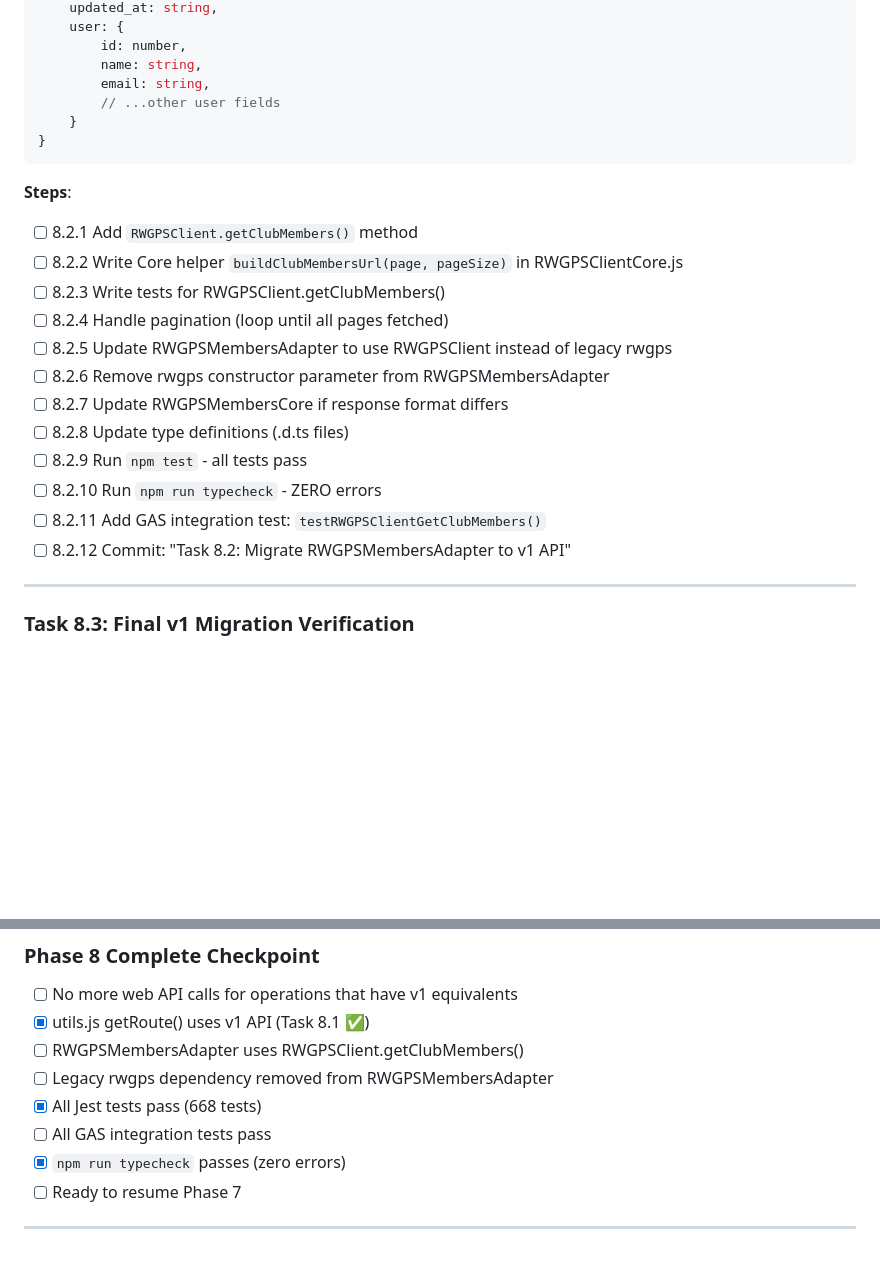
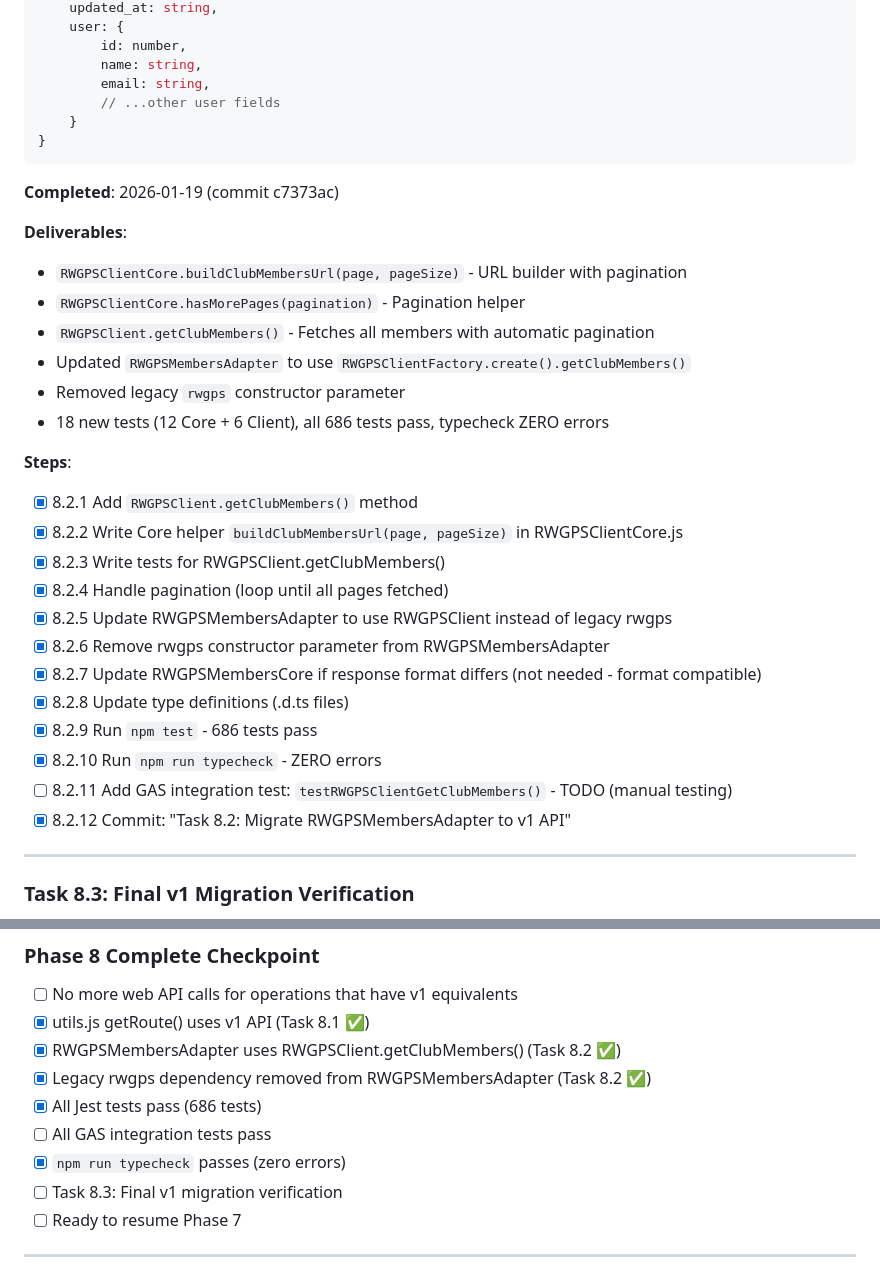
Before and after one commit to TobyHFerguson/RideManager, a Markdown page: RWGPS_TASKS.md, 2 parts joined by grey strips. GitHub-like rendering; blank space fills up the shorter version.

Commit message:
docs: Update RWGPS_TASKS.md - Task 8.2 complete

````diff
--- a/RWGPS_TASKS.md
+++ b/RWGPS_TASKS.md
@@ -1355,19 +1355,29 @@ updateMembers() {
 }
 ```
 
+**Completed**: 2026-01-19 (commit c7373ac)
+
+**Deliverables**:
+- `RWGPSClientCore.buildClubMembersUrl(page, pageSize)` - URL builder with pagination
+- `RWGPSClientCore.hasMorePages(pagination)` - Pagination helper
+- `RWGPSClient.getClubMembers()` - Fetches all members with automatic pagination
+- Updated `RWGPSMembersAdapter` to use `RWGPSClientFactory.create().getClubMembers()`
+- Removed legacy `rwgps` constructor parameter
+- 18 new tests (12 Core + 6 Client), all 686 tests pass, typecheck ZERO errors
+
 **Steps**:
-- [ ] 8.2.1 Add `RWGPSClient.getClubMembers()` method
-- [ ] 8.2.2 Write Core helper `buildClubMembersUrl(page, pageSize)` in RWGPSClientCore.js
-- [ ] 8.2.3 Write tests for RWGPSClient.getClubMembers()
-- [ ] 8.2.4 Handle pagination (loop until all pages fetched)
-- [ ] 8.2.5 Update RWGPSMembersAdapter to use RWGPSClient instead of legacy rwgps
-- [ ] 8.2.6 Remove rwgps constructor parameter from RWGPSMembersAdapter
-- [ ] 8.2.7 Update RWGPSMembersCore if response format differs
-- [ ] 8.2.8 Update type definitions (.d.ts files)
-- [ ] 8.2.9 Run `npm test` - all tests pass
-- [ ] 8.2.10 Run `npm run typecheck` - ZERO errors
-- [ ] 8.2.11 Add GAS integration test: `testRWGPSClientGetClubMembers()`
-- [ ] 8.2.12 Commit: "Task 8.2: Migrate RWGPSMembersAdapter to v1 API"
+- [x] 8.2.1 Add `RWGPSClient.getClubMembers()` method
+- [x] 8.2.2 Write Core helper `buildClubMembersUrl(page, pageSize)` in RWGPSClientCore.js
+- [x] 8.2.3 Write tests for RWGPSClient.getClubMembers()
+- [x] 8.2.4 Handle pagination (loop until all pages fetched)
+- [x] 8.2.5 Update RWGPSMembersAdapter to use RWGPSClient instead of legacy rwgps
+- [x] 8.2.6 Remove rwgps constructor parameter from RWGPSMembersAdapter
+- [x] 8.2.7 Update RWGPSMembersCore if response format differs (not needed - format compatible)
+- [x] 8.2.8 Update type definitions (.d.ts files)
+- [x] 8.2.9 Run `npm test` - 686 tests pass
+- [x] 8.2.10 Run `npm run typecheck` - ZERO errors
+- [ ] 8.2.11 Add GAS integration test: `testRWGPSClientGetClubMembers()` - TODO (manual testing)
+- [x] 8.2.12 Commit: "Task 8.2: Migrate RWGPSMembersAdapter to v1 API"
 
 ---
 
@@ -1386,11 +1396,12 @@ updateMembers() {
 
 - [ ] No more web API calls for operations that have v1 equivalents
 - [x] utils.js getRoute() uses v1 API (Task 8.1 ✅)
-- [ ] RWGPSMembersAdapter uses RWGPSClient.getClubMembers()
-- [ ] Legacy rwgps dependency removed from RWGPSMembersAdapter
-- [x] All Jest tests pass (668 tests)
+- [x] RWGPSMembersAdapter uses RWGPSClient.getClubMembers() (Task 8.2 ✅)
+- [x] Legacy rwgps dependency removed from RWGPSMembersAdapter (Task 8.2 ✅)
+- [x] All Jest tests pass (686 tests)
 - [ ] All GAS integration tests pass
 - [x] `npm run typecheck` passes (zero errors)
+- [ ] Task 8.3: Final v1 migration verification
 - [ ] Ready to resume Phase 7
 
 ---
````
